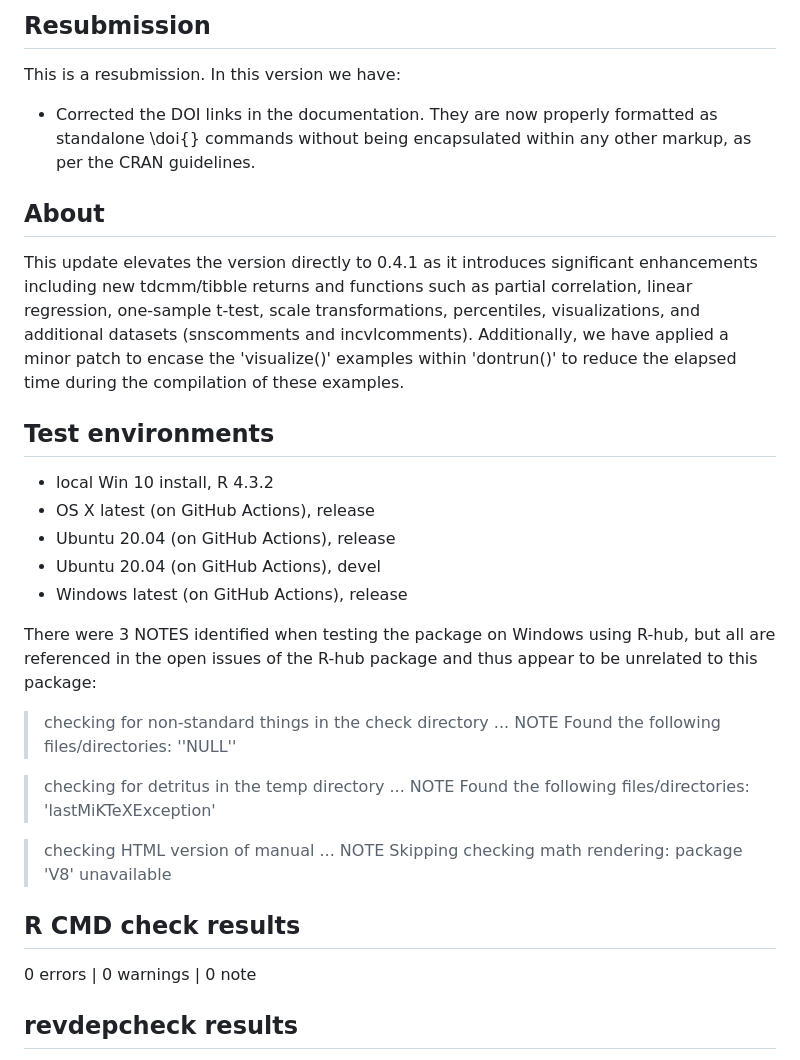
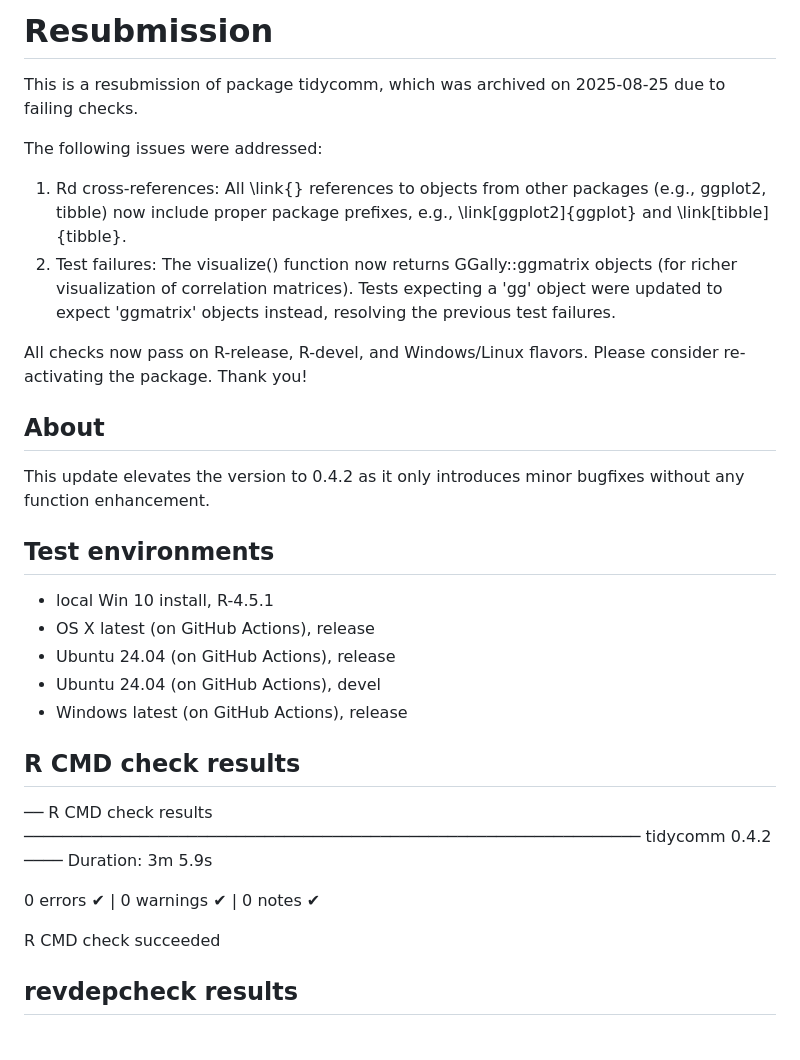
Before and after one commit to joon-e/tidycomm, a Markdown page: cran-comments.md, the part around the change. GitHub-like rendering.

Commit message:
final preps for cran

```diff
--- a/cran-comments.md
+++ b/cran-comments.md
@@ -1,36 +1,32 @@
-## Resubmission
-This is a resubmission. In this version we have:
+# Resubmission
+This is a resubmission of package tidycomm, which was archived on 2025-08-25 due to failing checks.
 
-* Corrected the DOI links in the documentation. They are now properly formatted as standalone \doi{} commands without being encapsulated within any other markup, as per the CRAN guidelines.
+The following issues were addressed:
+1. Rd cross-references: All \link{} references to objects from other packages (e.g., ggplot2, tibble) now include proper package prefixes, e.g., \link[ggplot2]{ggplot} and \link[tibble]{tibble}.
+2. Test failures: The visualize() function now returns GGally::ggmatrix objects (for richer visualization of correlation matrices). Tests expecting a 'gg' object were updated to expect 'ggmatrix' objects instead, resolving the previous test failures.
+
+All checks now pass on R-release, R-devel, and Windows/Linux flavors.
+Please consider re-activating the package. Thank you!
 
 ## About
-This update elevates the version directly to 0.4.1 as it introduces significant enhancements including new tdcmm/tibble returns and functions such as partial correlation, linear regression, one-sample t-test, scale transformations, percentiles, visualizations, and additional datasets (snscomments and incvlcomments). Additionally, we have applied a minor patch to encase the 'visualize()' examples within 'dontrun()' to reduce the elapsed time during the compilation of these examples.
+This update elevates the version to 0.4.2 as it only introduces minor bugfixes without any function enhancement.
 
 ## Test environments
 
-* local Win 10 install, R 4.3.2
+* local Win 10 install, R-4.5.1
 * OS X latest (on GitHub Actions), release
-* Ubuntu 20.04 (on GitHub Actions), release
-* Ubuntu 20.04 (on GitHub Actions), devel
+* Ubuntu 24.04 (on GitHub Actions), release
+* Ubuntu 24.04 (on GitHub Actions), devel
 * Windows latest (on GitHub Actions), release
-
-There were 3 NOTES identified when testing the package on Windows using R-hub, but all are referenced in the open issues of the R-hub package and thus appear to be unrelated to this package:
-
-> checking for non-standard things in the check directory ... NOTE
-Found the following files/directories:
-  ''NULL''
-
-> checking for detritus in the temp directory ... NOTE
-Found the following files/directories:
-  'lastMiKTeXException'
-
-> checking HTML version of manual ... NOTE
-   Skipping checking math rendering: package 'V8' unavailable
-
 
 ## R CMD check results
 
-0 errors | 0 warnings | 0 note
+── R CMD check results ──────────────────────────────────────────────────────────────── tidycomm 0.4.2 ────
+Duration: 3m 5.9s
+
+0 errors ✔ | 0 warnings ✔ | 0 notes ✔
+
+R CMD check succeeded
 
 
 ## revdepcheck results
```
Also changed, not shown: NEWS.md (+14 -0 lines), README.md (+6 -6 lines), man/figures/README-unnamed-chunk-8-1.png, 12 other files.
